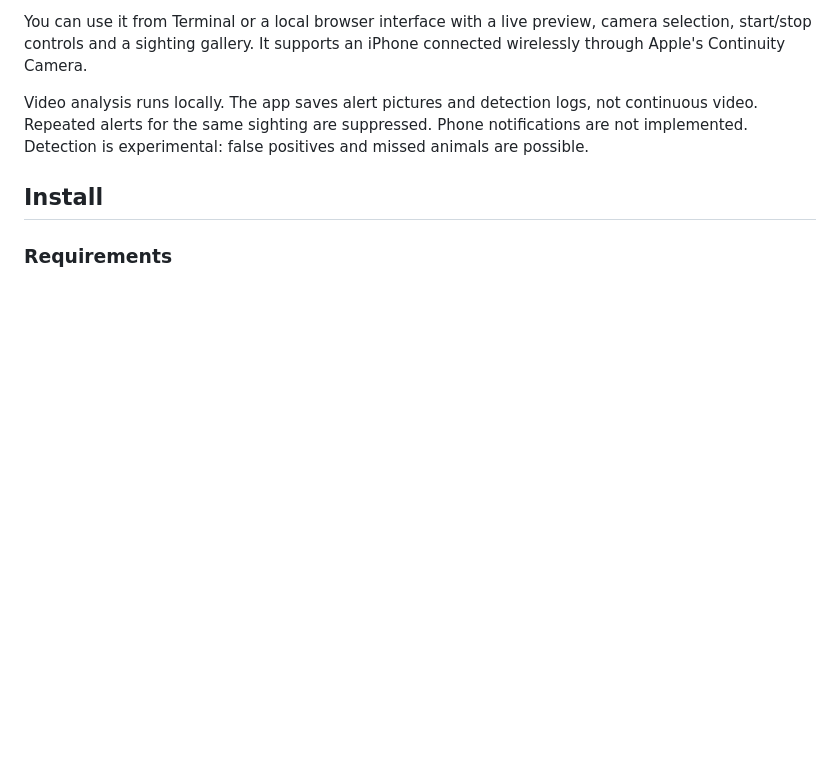
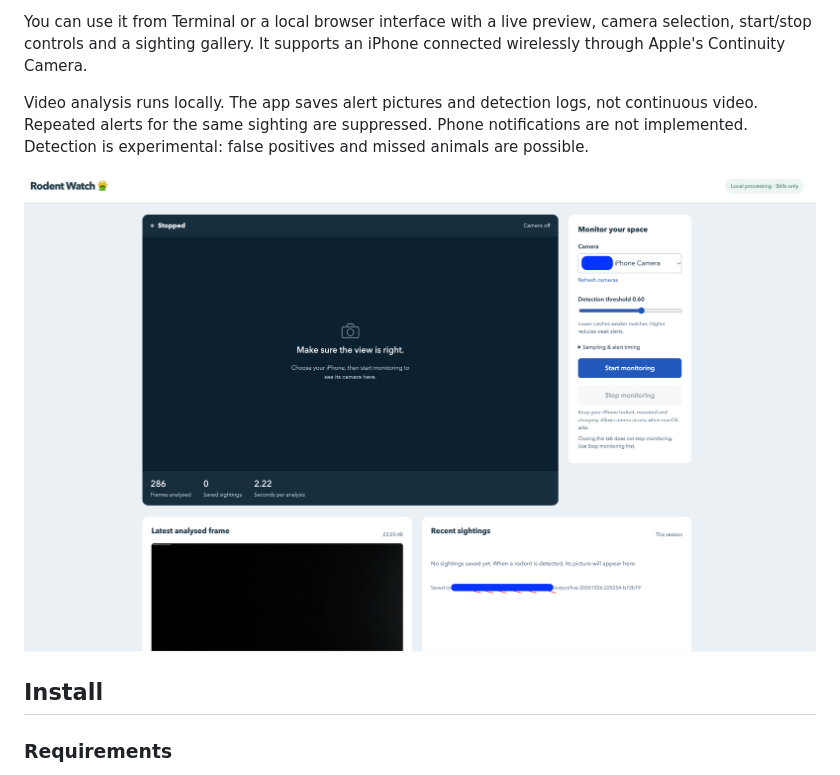
Before and after one commit to SegiNyn/rodent-watch, a Markdown page: README.md, the part around the change. Drawn GitHub-style; pictures changed too: docs/images/rodent-watch-ui.png (added); blank space fills up the shorter version.

Commit message:
Include screenshot

```diff
--- a/README.md
+++ b/README.md
@@ -5,6 +5,8 @@ Rodent Watch detects mice and rats in local video files or a live camera feed on
 You can use it from Terminal or a local browser interface with a live preview, camera selection, start/stop controls and a sighting gallery. It supports an iPhone connected wirelessly through Apple's Continuity Camera.
 
 Video analysis runs locally. The app saves alert pictures and detection logs, not continuous video. Repeated alerts for the same sighting are suppressed. Phone notifications are not implemented. Detection is experimental: false positives and missed animals are possible.
+
+![Rodent Watch browser interface with live preview, monitoring controls and recent sightings](docs/images/rodent-watch-ui.png)
 
 ## Install
 
```
